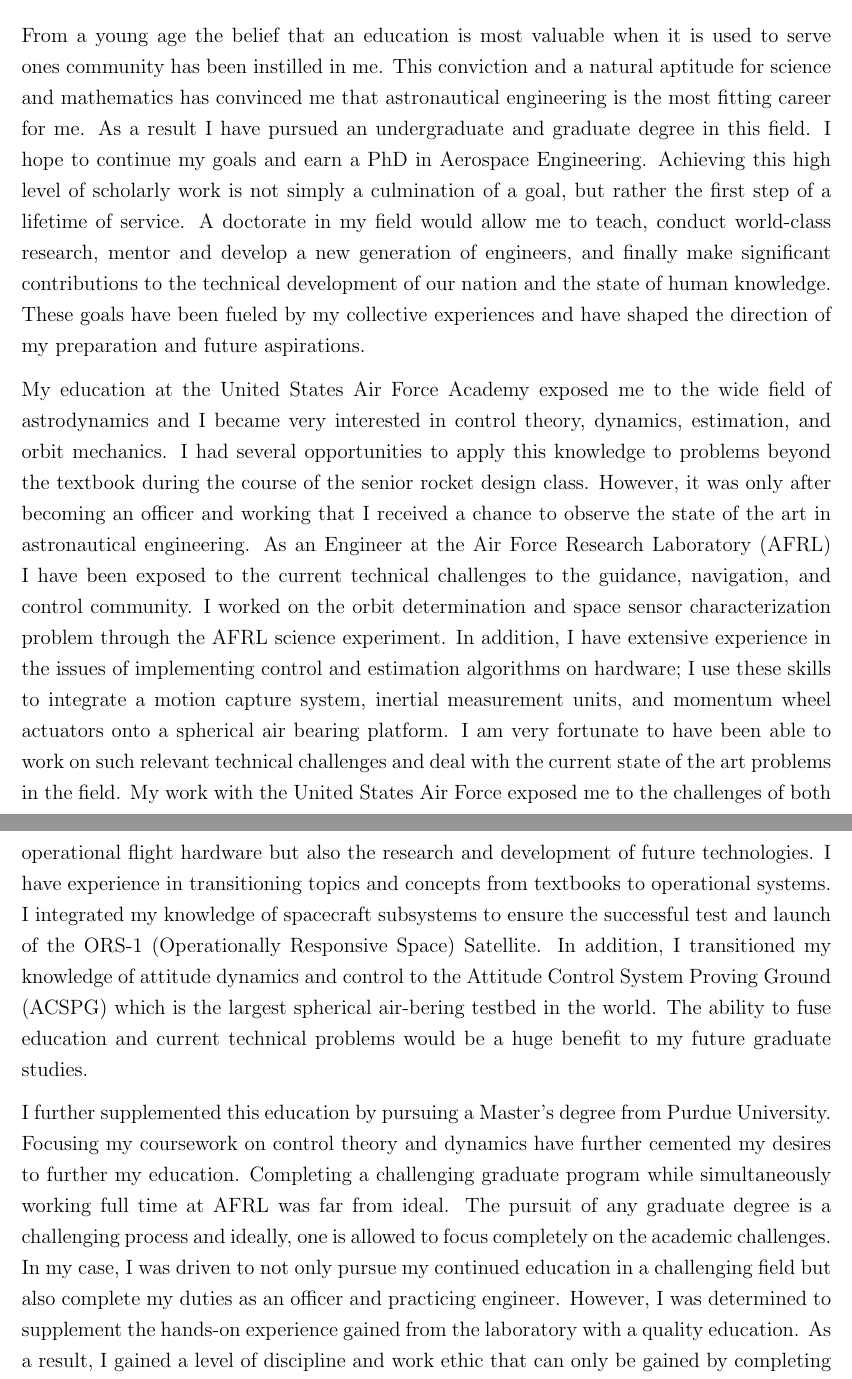
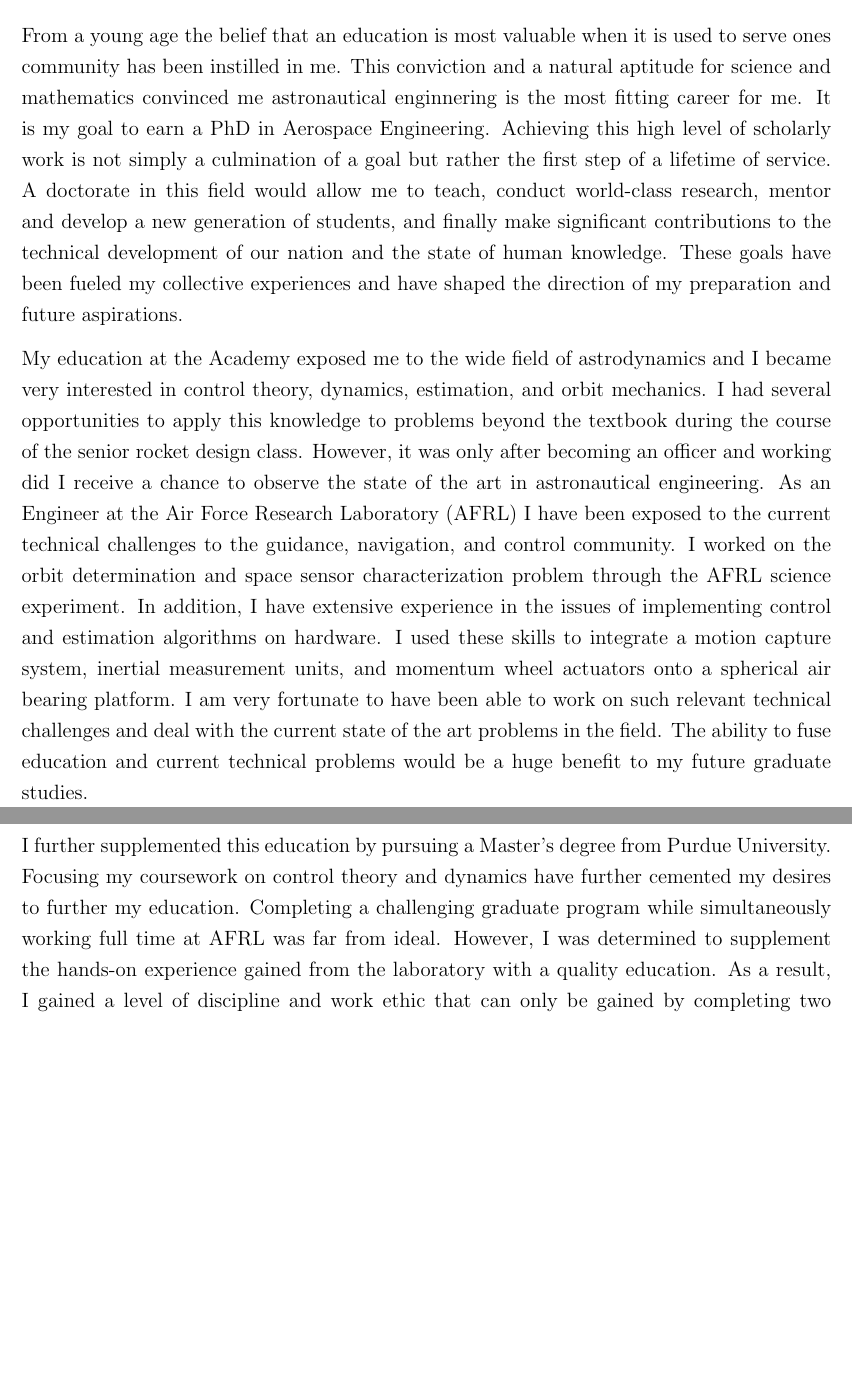
Before and after one commit to skulumani/purpose_statement, a LaTeX document (purpose_statement.tex): two parts of pages 1 and 2 of 3 before the commit and two parts of pages 1 and 2 of 2 after it, joined at a grey line, cut so that both start at the same text, the shorter picture padded with empty space. Compiled offline with pdfLaTeX.

Commit message:
reverted changes by christine. trying to get them back

```diff
--- a/purpose_statement.tex
+++ b/purpose_statement.tex
@@ -35,15 +35,13 @@ My goal is to obtain a PhD in Aerospace Engineering and attempt to contribute to
 From a young age the belief that an education is most valuable when it is used to serve ones community has been instilled in me.
 %My  belief was further reinforced by my experiences as a commissioned officer in the US Air Force.
 %This conviction and a natural aptitude for  mathematics convinced me that it is the most fitting career for me.
-This conviction and a natural aptitude for science and mathematics has convinced me that astronautical engineering is the most fitting career for me.
-As a result I have pursued an undergraduate and graduate degree in this field.
-I hope to continue my goals and earn a PhD in Aerospace Engineering.
-%It is my goal to earn a PhD in Aerospace Engineering.
+This conviction and a natural aptitude for science and mathematics convinced me astronautical enginnering is the most fitting career for me.
+It is my goal to earn a PhD in Aerospace Engineering.
 %It is my goal to earn a PhD in Applied Mathematics.
 % add specific research topic idea here
-Achieving this high level of scholarly work is not simply a culmination of a goal, but rather the first step of a lifetime of service.
-A doctorate in my field would allow me to teach, conduct world-class research, mentor and develop a new generation of engineers, and finally make significant contributions to the technical development of our nation and the state of human knowledge.
-These goals have been fueled by my collective experiences and have shaped the direction of my preparation and future aspirations.
+Achieving this high level of scholarly work is not simply a culmination of a goal but rather the first step of a lifetime of service.
+A doctorate in this field would allow me to teach, conduct world-class research, mentor and develop a new generation of students, and finally make significant contributions to the technical development of our nation and the state of human knowledge.
+These goals have been fueled my collective experiences and have shaped the direction of my preparation and future aspirations.
 %%%%%%%%%%%%%%%%%%%%%%%%%%%%%%%%%%%%%%%%%%%%%%%%%%
 % End of introduction/goals section
 %%%%%%%%%%%%%%%%%%%%%%%%%%%%%%%%%%%%%%%%%%%%%%%%%%%
@@ -54,25 +52,20 @@ These goals have been fueled by my collective experiences and have shaped the di
 
 %As the first member of my family to join the military I am very familar with difficult, challenging, and perhaps unorthodox situations.
 
-My education at the United States Air Force Academy exposed me to the wide field of astrodynamics and I became very interested in control theory, dynamics, estimation, and orbit mechanics.
+My education at the Academy exposed me to the wide field of astrodynamics and I became very interested in control theory, dynamics, estimation, and orbit mechanics.
 I had several opportunities to apply this knowledge to problems beyond the textbook during the course of the senior rocket design class.
-However, it was only after becoming an officer and working that I received a chance to observe the state of the art in astronautical engineering.
+However, it was only after becoming an officer and working did I receive a chance to observe the state of the art in astronautical engineering.
 As an Engineer at the Air Force Research Laboratory~(AFRL) I have been exposed to the current technical challenges to the guidance, navigation, and control community.
 I worked on the orbit determination and space sensor characterization problem through the AFRL science experiment.
-In addition, I have extensive experience in the issues of implementing control and estimation algorithms on hardware; I use these skills to integrate a motion capture system, inertial measurement units, and momentum wheel actuators onto a spherical air bearing platform.
+In addition, I have extensive experience in the issues of implementing control and estimation algorithms on hardware.
+I used these skills to integrate a motion capture system, inertial measurement units, and momentum wheel actuators onto a spherical air bearing platform.
 I am very fortunate to have been able to work on such relevant technical challenges and deal with the current state of the art problems in the field.
 %All of this work involved many challenges that are only encountered in the real world and are generally missing from coursework.
-My work with the United States Air Force exposed me to the challenges of both operational flight hardware but also the research and development of future technologies.
-I have experience in transitioning topics and concepts from textbooks to operational systems.
-I integrated my knowledge of spacecraft subsystems to ensure the successful test and launch of the ORS-1~(Operationally Responsive Space) Satellite.
-In addition, I transitioned my knowledge of attitude dynamics and control to the Attitude Control System Proving Ground (ACSPG) which is the largest spherical air-bering testbed in the world.
 The ability to fuse education and current technical problems would be a huge benefit to my future graduate studies.
 
 I further supplemented this education by pursuing a Master's degree from Purdue University.
 Focusing my coursework on control theory and dynamics have further cemented my desires to further my education.
 Completing a challenging graduate program while simultaneously working full time at AFRL was far from ideal.
-The pursuit of any graduate degree is a challenging process and ideally, one is allowed to focus completely on the academic challenges.
-In my case, I was driven to not only pursue my continued education in a challenging field but also complete my duties as an officer and practicing engineer.
 However, I was determined to supplement the hands-on experience gained from the laboratory with a quality education.
 As a result, I gained a level of discipline and work ethic that can only be gained by completing two full time professions, a graduate student and commissioned officer, at the same time.
 This experience will only serve to aid my future endeavors as I continue to pursue research and development in the astronautics field.
```
Also changed, not shown: purpose_statement.pdf, purpose_statement.tex (4 more changed lines).
